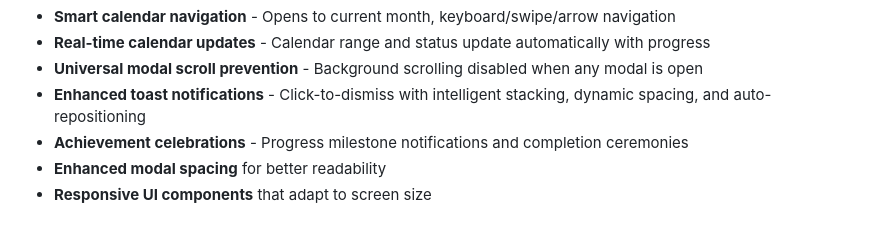
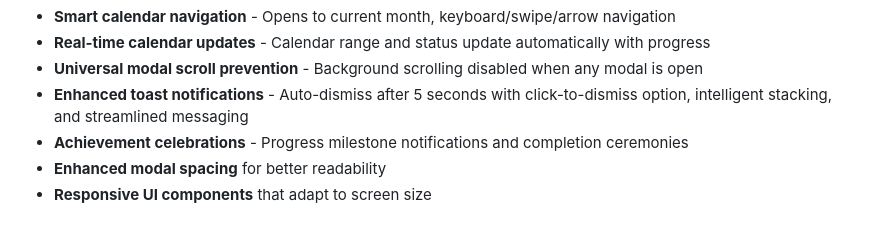
Before and after one commit to DumbCalf/bible300, a Markdown page: README.md, the part around the change. GitHub-like rendering.

```diff
--- a/README.md
+++ b/README.md
@@ -87,7 +87,7 @@ A 300-day Bible reading plan progressive web app (PWA) featuring the complete Ki
 - **Smart calendar navigation** - Opens to current month, keyboard/swipe/arrow navigation
 - **Real-time calendar updates** - Calendar range and status update automatically with progress
 - **Universal modal scroll prevention** - Background scrolling disabled when any modal is open
-- **Enhanced toast notifications** - Click-to-dismiss with intelligent stacking, dynamic spacing, and auto-repositioning
+- **Enhanced toast notifications** - Auto-dismiss after 5 seconds with click-to-dismiss option, intelligent stacking, and streamlined messaging
 - **Achievement celebrations** - Progress milestone notifications and completion ceremonies
 - **Enhanced modal spacing** for better readability
 - **Responsive UI components** that adapt to screen size
```
